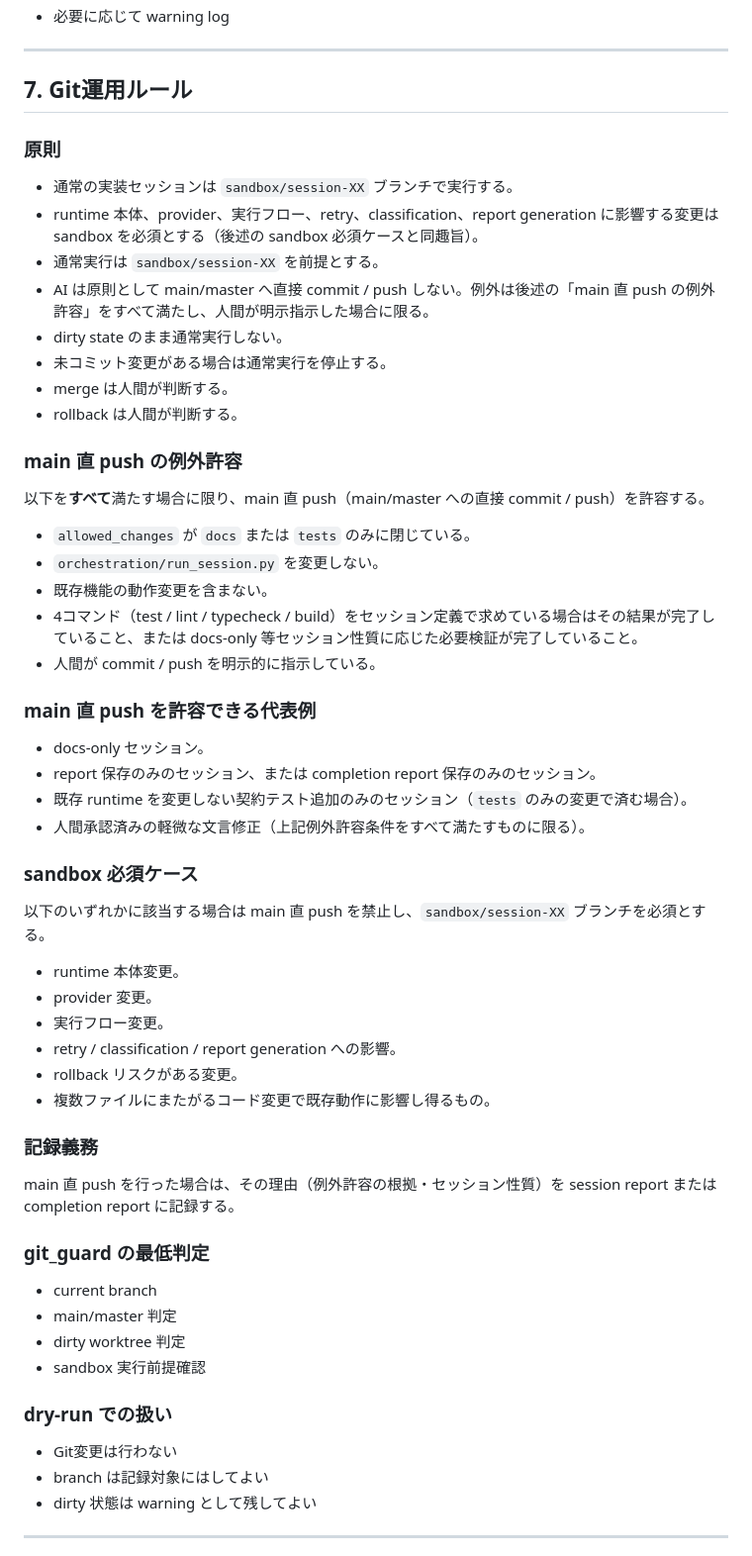
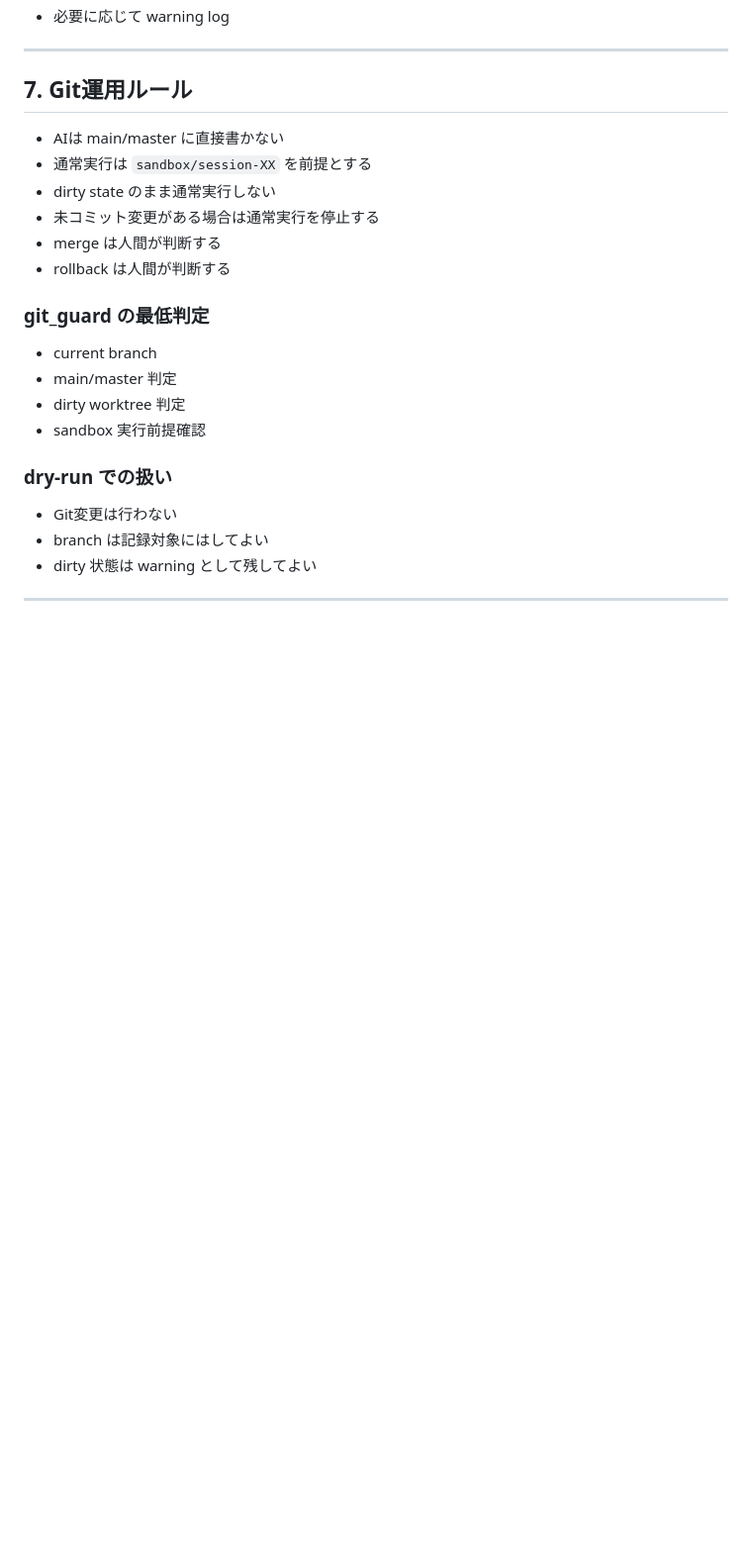
Before and after one commit to bibikusu/lightweight-2ai-orchestrator, a Markdown page: docs/global_rules.md, the part around the change. Shown at 99% size. Drawn GitHub-style; blank space fills up the shorter version.

Commit message:
session-55-fix: Git policy block は末尾追記のみ（§7 は main 直前の正本に復元）
Made-with: Cursor

```diff
--- a/docs/global_rules.md
+++ b/docs/global_rules.md
@@ -200,48 +200,12 @@
 
 ## 7. Git運用ルール
 
-### 原則
-
-- 通常の実装セッションは `sandbox/session-XX` ブランチで実行する。
-- runtime 本体、provider、実行フロー、retry、classification、report generation に影響する変更は sandbox を必須とする（後述の sandbox 必須ケースと同趣旨）。
-- 通常実行は `sandbox/session-XX` を前提とする。
-- AI は原則として main/master へ直接 commit / push しない。例外は後述の「main 直 push の例外許容」をすべて満たし、人間が明示指示した場合に限る。
-- dirty state のまま通常実行しない。
-- 未コミット変更がある場合は通常実行を停止する。
-- merge は人間が判断する。
-- rollback は人間が判断する。
-
-### main 直 push の例外許容
-
-以下を**すべて**満たす場合に限り、main 直 push（main/master への直接 commit / push）を許容する。
-
-- `allowed_changes` が `docs` または `tests` のみに閉じている。
-- `orchestration/run_session.py` を変更しない。
-- 既存機能の動作変更を含まない。
-- 4コマンド（test / lint / typecheck / build）をセッション定義で求めている場合はその結果が完了していること、または docs-only 等セッション性質に応じた必要検証が完了していること。
-- 人間が commit / push を明示的に指示している。
-
-### main 直 push を許容できる代表例
-
-- docs-only セッション。
-- report 保存のみのセッション、または completion report 保存のみのセッション。
-- 既存 runtime を変更しない契約テスト追加のみのセッション（`tests` のみの変更で済む場合）。
-- 人間承認済みの軽微な文言修正（上記例外許容条件をすべて満たすものに限る）。
-
-### sandbox 必須ケース
-
-以下のいずれかに該当する場合は main 直 push を禁止し、`sandbox/session-XX` ブランチを必須とする。
-
-- runtime 本体変更。
-- provider 変更。
-- 実行フロー変更。
-- retry / classification / report generation への影響。
-- rollback リスクがある変更。
-- 複数ファイルにまたがるコード変更で既存動作に影響し得るもの。
-
-### 記録義務
-
-main 直 push を行った場合は、その理由（例外許容の根拠・セッション性質）を session report または completion report に記録する。
+- AIは main/master に直接書かない
+- 通常実行は `sandbox/session-XX` を前提とする
+- dirty state のまま通常実行しない
+- 未コミット変更がある場合は通常実行を停止する
+- merge は人間が判断する
+- rollback は人間が判断する
 
 ### git_guard の最低判定
 
```
